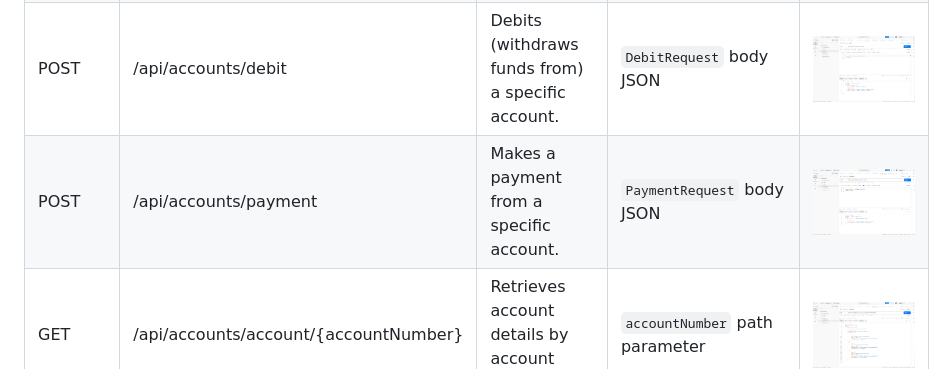
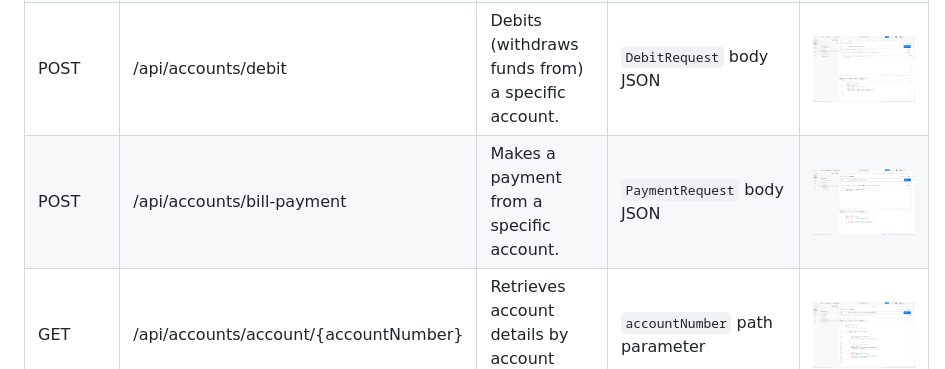
Before and after one commit to Kaganesen/Simple-Banking, a Markdown page: README.md, the part around the change. Rendered like a GitHub page.

Commit message:
rename payment endpoint

```diff
--- a/README.md
+++ b/README.md
@@ -85,6 +85,6 @@ financial transactions to manage their accounts.
 | POST   | /api/accounts/create                  | Creates a new account.                      | `CreateAccountRequest` body JSON        | ![Create Account](screenshots/CreateAccount-Postman.png) |
 | POST   | /api/accounts/credit                  | Credits (adds funds to) a specific account. | `CreditRequest` body JSON               | ![Credit](screenshots/Credit-Postman.png)                |
 | POST   | /api/accounts/debit                   | Debits (withdraws funds from) a specific account. | `DebitRequest` body JSON                | ![Debit](screenshots/Debit-Postman.png)                  |
-| POST   | /api/accounts/payment                 | Makes a payment from a specific account.    | `PaymentRequest` body JSON              | ![Payment](screenshots/BillPayment-Postman.png)          |
+| POST   | /api/accounts/bill-payment            | Makes a payment from a specific account.    | `PaymentRequest` body JSON              | ![Payment](screenshots/BillPayment-Postman.png)          |
 | GET    | /api/accounts/account/{accountNumber} | Retrieves account details by account number. | `accountNumber` path parameter         | ![Account](screenshots/GetAccount-Postman.png)           |
 | DELETE | /api/accounts/delete/{accountNumber}  | Deletes a specific account.                 | `accountNumber` path parameter         | ![Delete Account](screenshots/DeleteAccount-Postman.png) |
```
